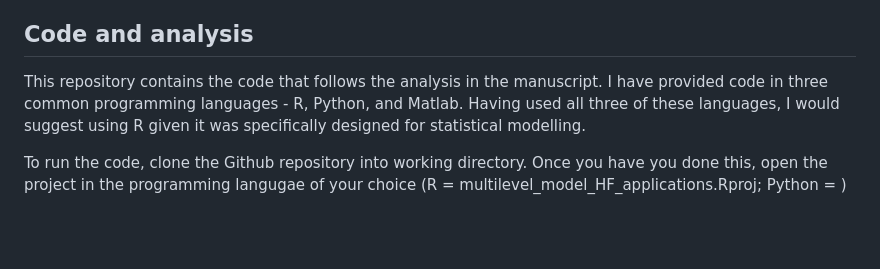
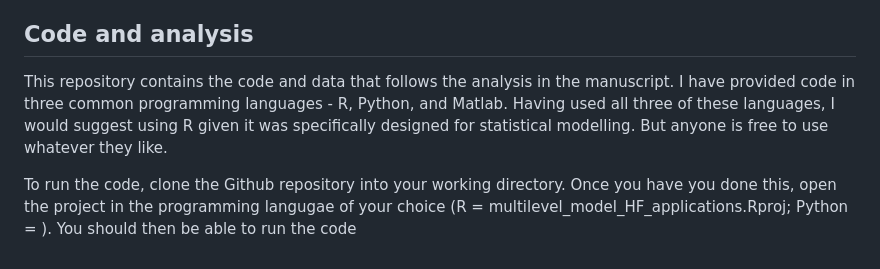
Before and after one commit to courtneygoodridge/multilevel_model_HF_applications, a Markdown page: README.md, the part around the change. GitHub-like rendering; blank space fills up the shorter version.

Commit message:
mine edits to read me

```diff
--- a/README.md
+++ b/README.md
@@ -24,6 +24,6 @@ I have given numerous talks and presentations about this analysis method. I beli
 One reason for the lack of uptake in Human Factors is a lack of any formal tutorials. Whilst tutorials exist, they are largely in areas of Ecology, Linguistics, or Edcuation research. This is not surprising, considering that the quantitative data produced in these research areas is naturally hierarchical (e.g., Education: pupils within classes, classes within schools, schools within counties, and so on). These tutorials are fine in and of themselves, and can undoubtedly help people under the models. However, from my own experience, the hurdle is lessened if their is a tutorial that focuses specifically on the data you are working with. In this sense, I am providing the tutorial that I wanted when I first started working on these models back in 2019.
 
 ## Code and analysis
-This repository contains the code that follows the analysis in the manuscript. I have provided code in three common programming languages - R, Python, and Matlab. Having used all three of these languages, I would suggest using R given it was specifically designed for statistical modelling.
+This repository contains the code and data that follows the analysis in the manuscript. I have provided code in three common programming languages - R, Python, and Matlab. Having used all three of these languages, I would suggest using R given it was specifically designed for statistical modelling. But anyone is free to use whatever they like.
 
-To run the code, clone the Github repository into working directory. Once you have you done this, open the project in the programming langugae of your choice (R = multilevel_model_HF_applications.Rproj; Python = )
+To run the code, clone the Github repository into your working directory. Once you have you done this, open the project in the programming langugae of your choice (R = multilevel_model_HF_applications.Rproj; Python = ). You should then be able to run the code
```
